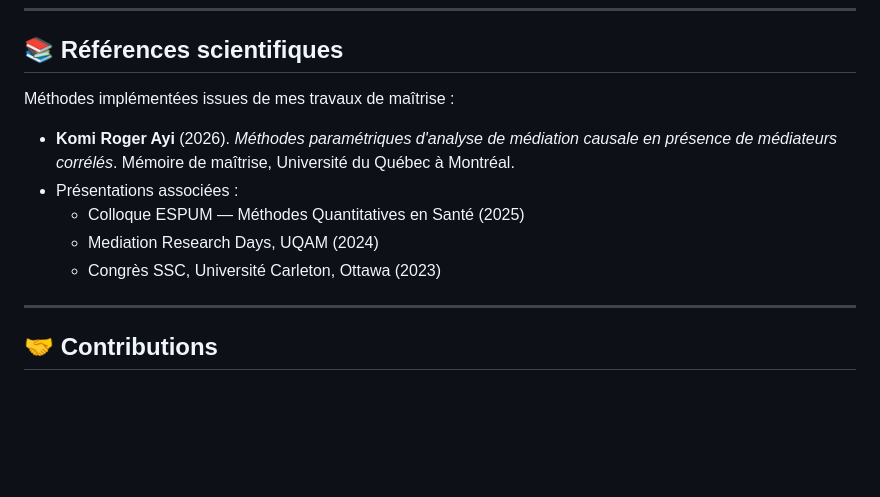
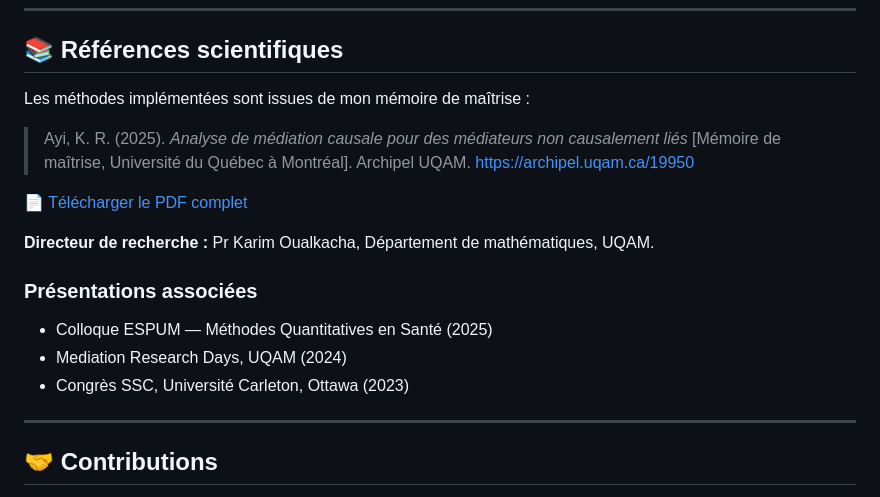
Before and after one commit to komiayi/rbcm, a Markdown page: README.md, the part around the change. Drawn GitHub-style; blank space fills up the shorter version.

```diff
--- a/README.md
+++ b/README.md
@@ -92,13 +92,20 @@ shiny::runApp()
 
 ## 📚 Références scientifiques
 
-Méthodes implémentées issues de mes travaux de maîtrise :
+Les méthodes implémentées sont issues de mon mémoire de maîtrise :
 
-- **Komi Roger Ayi** (2026). *Méthodes paramétriques d'analyse de médiation causale en présence de médiateurs corrélés*. Mémoire de maîtrise, Université du Québec à Montréal.
-- Présentations associées :
-  - Colloque ESPUM — Méthodes Quantitatives en Santé (2025)
-  - Mediation Research Days, UQAM (2024)
-  - Congrès SSC, Université Carleton, Ottawa (2023)
+> Ayi, K. R. (2025). *Analyse de médiation causale pour des médiateurs non
+> causalement liés* [Mémoire de maîtrise, Université du Québec à Montréal].
+> Archipel UQAM. https://archipel.uqam.ca/19950
+
+📄 [Télécharger le PDF complet](http://archipel.uqam.ca/19950/1/M19270.pdf)
+
+**Directeur de recherche :** Pr Karim Oualkacha, Département de mathématiques, UQAM.
+
+### Présentations associées
+- Colloque ESPUM — Méthodes Quantitatives en Santé (2025)
+- Mediation Research Days, UQAM (2024)
+- Congrès SSC, Université Carleton, Ottawa (2023)
 
 ---
 
```
